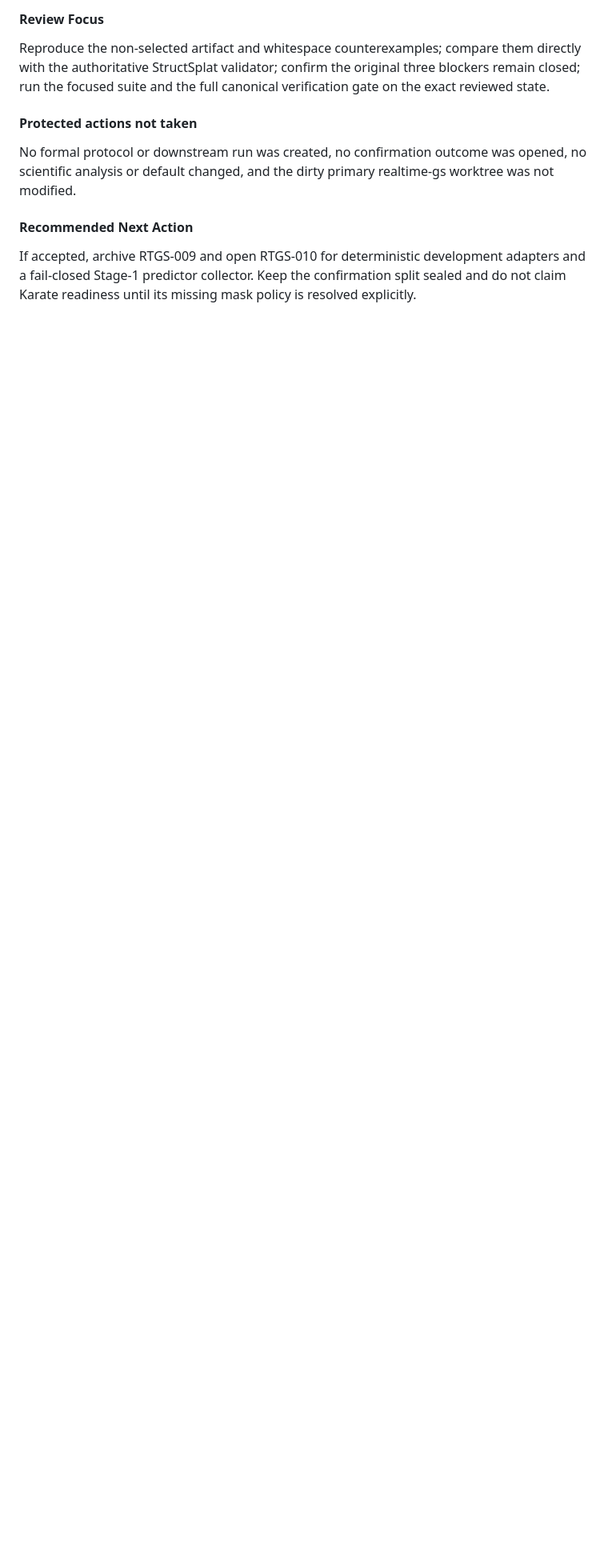
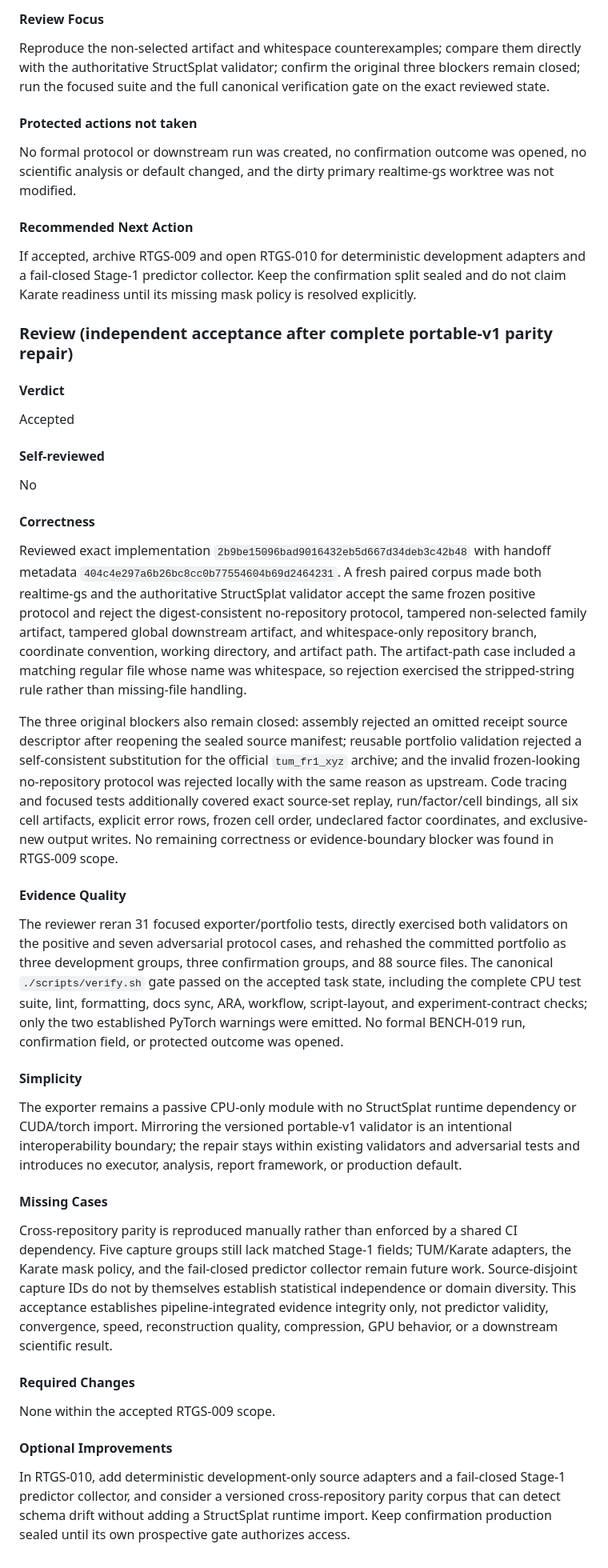
Before and after one commit to intrinsicD/realtime-gs, a Markdown page: .agents/state/current-task.md, the part around one of its changes. Shown at 80% size. Rendered like a GitHub page; blank space fills up the shorter version.

Commit message:
review: accept RTGS-009 evidence boundary

```diff
--- a/.agents/state/current-task.md
+++ b/.agents/state/current-task.md
@@ -569,3 +570,68 @@ analysis or default changed, and the dirty primary realtime-gs worktree was not
 If accepted, archive RTGS-009 and open RTGS-010 for deterministic development adapters and a
 fail-closed Stage-1 predictor collector. Keep the confirmation split sealed and do not claim Karate
 readiness until its missing mask policy is resolved explicitly.
+
+### Review (independent acceptance after complete portable-v1 parity repair)
+
+#### Verdict
+
+Accepted
+
+#### Self-reviewed
+
+No
+
+#### Correctness
+
+Reviewed exact implementation `2b9be15096bad9016432eb5d667d34deb3c42b48` with handoff metadata
+`404c4e297a6b26bc8cc0b77554604b69d2464231`. A fresh paired corpus made both realtime-gs and the
+authoritative StructSplat validator accept the same frozen positive protocol and reject the
+digest-consistent no-repository protocol, tampered non-selected family artifact, tampered global
+downstream artifact, and whitespace-only repository branch, coordinate convention, working
+directory, and artifact path. The artifact-path case included a matching regular file whose name
+was whitespace, so rejection exercised the stripped-string rule rather than missing-file handling.
+
+The three original blockers also remain closed: assembly rejected an omitted receipt source
+descriptor after reopening the sealed source manifest; reusable portfolio validation rejected a
+self-consistent substitution for the official `tum_fr1_xyz` archive; and the invalid frozen-looking
+no-repository protocol was rejected locally with the same reason as upstream. Code tracing and
+focused tests additionally covered exact source-set replay, run/factor/cell bindings, all six cell
+artifacts, explicit error rows, frozen cell order, undeclared factor coordinates, and exclusive-new
+output writes. No remaining correctness or evidence-boundary blocker was found in RTGS-009 scope.
+
+#### Evidence Quality
+
+The reviewer reran 31 focused exporter/portfolio tests, directly exercised both validators on the
+positive and seven adversarial protocol cases, and rehashed the committed portfolio as three
+development groups, three confirmation groups, and 88 source files. The canonical
+`./scripts/verify.sh` gate passed on the accepted task state, including the complete CPU test suite,
+lint, formatting, docs sync, ARA, workflow, script-layout, and experiment-contract checks; only the
+two established PyTorch warnings were emitted. No formal BENCH-019 run, confirmation field, or
+protected outcome was opened.
+
+#### Simplicity
+
+The exporter remains a passive CPU-only module with no StructSplat runtime dependency or CUDA/torch
+import. Mirroring the versioned portable-v1 validator is an intentional interoperability boundary;
+the repair stays within existing validators and adversarial tests and introduces no executor,
+analysis, report framework, or production default.
+
+#### Missing Cases
+
+Cross-repository parity is reproduced manually rather than enforced by a shared CI dependency.
+Five capture groups still lack matched Stage-1 fields; TUM/Karate adapters, the Karate mask policy,
+and the fail-closed predictor collector remain future work. Source-disjoint capture IDs do not by
+themselves establish statistical independence or domain diversity. This acceptance establishes
+pipeline-integrated evidence integrity only, not predictor validity, convergence, speed,
+reconstruction quality, compression, GPU behavior, or a downstream scientific result.
+
+#### Required Changes
+
+None within the accepted RTGS-009 scope.
+
+#### Optional Improvements
+
+In RTGS-010, add deterministic development-only source adapters and a fail-closed Stage-1 predictor
+collector, and consider a versioned cross-repository parity corpus that can detect schema drift
+without adding a StructSplat runtime import. Keep confirmation production sealed until its own
+prospective gate authorizes access.
```
Also changed, not shown: other parts of .agents/state/current-task.md (+5 -4 lines).
